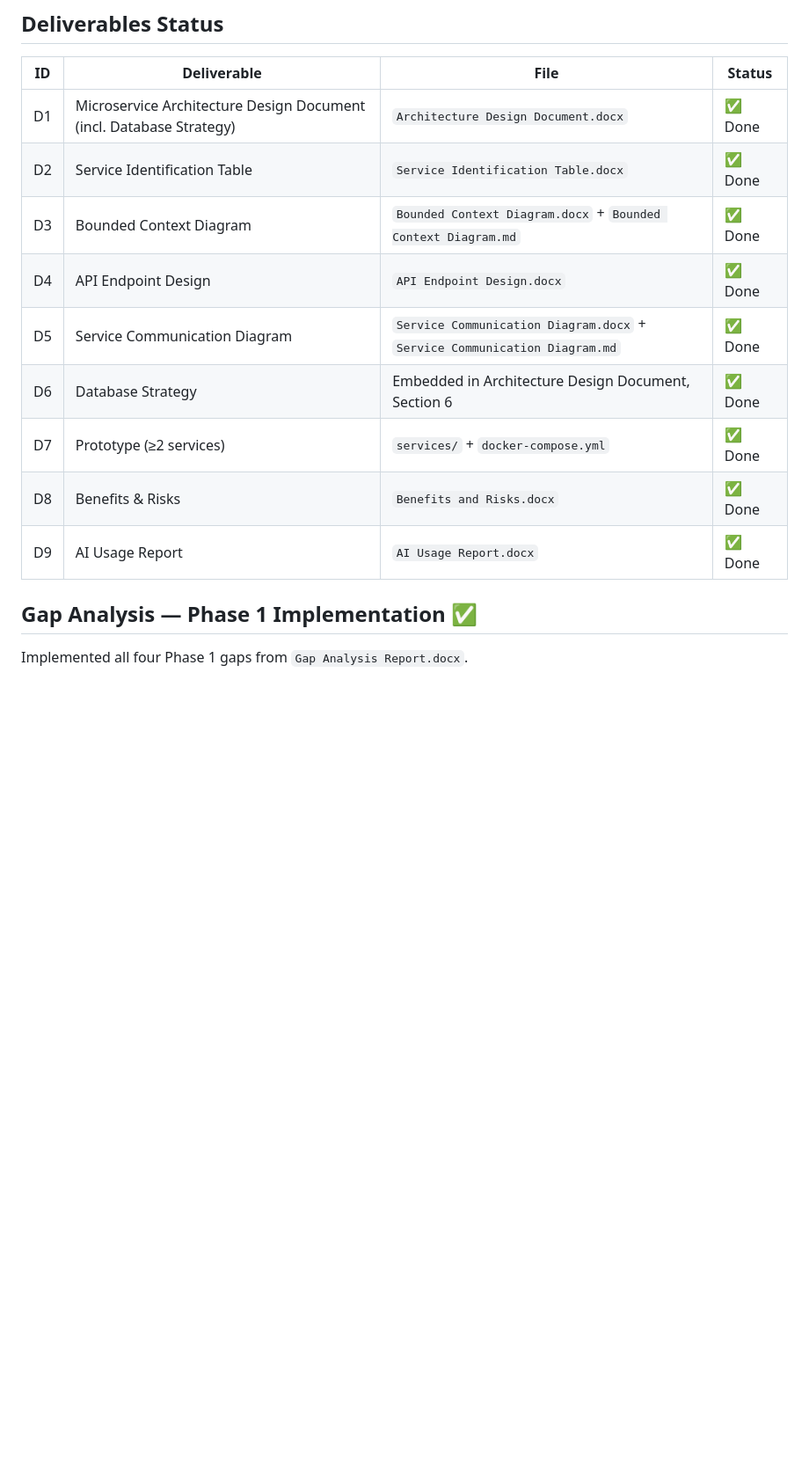
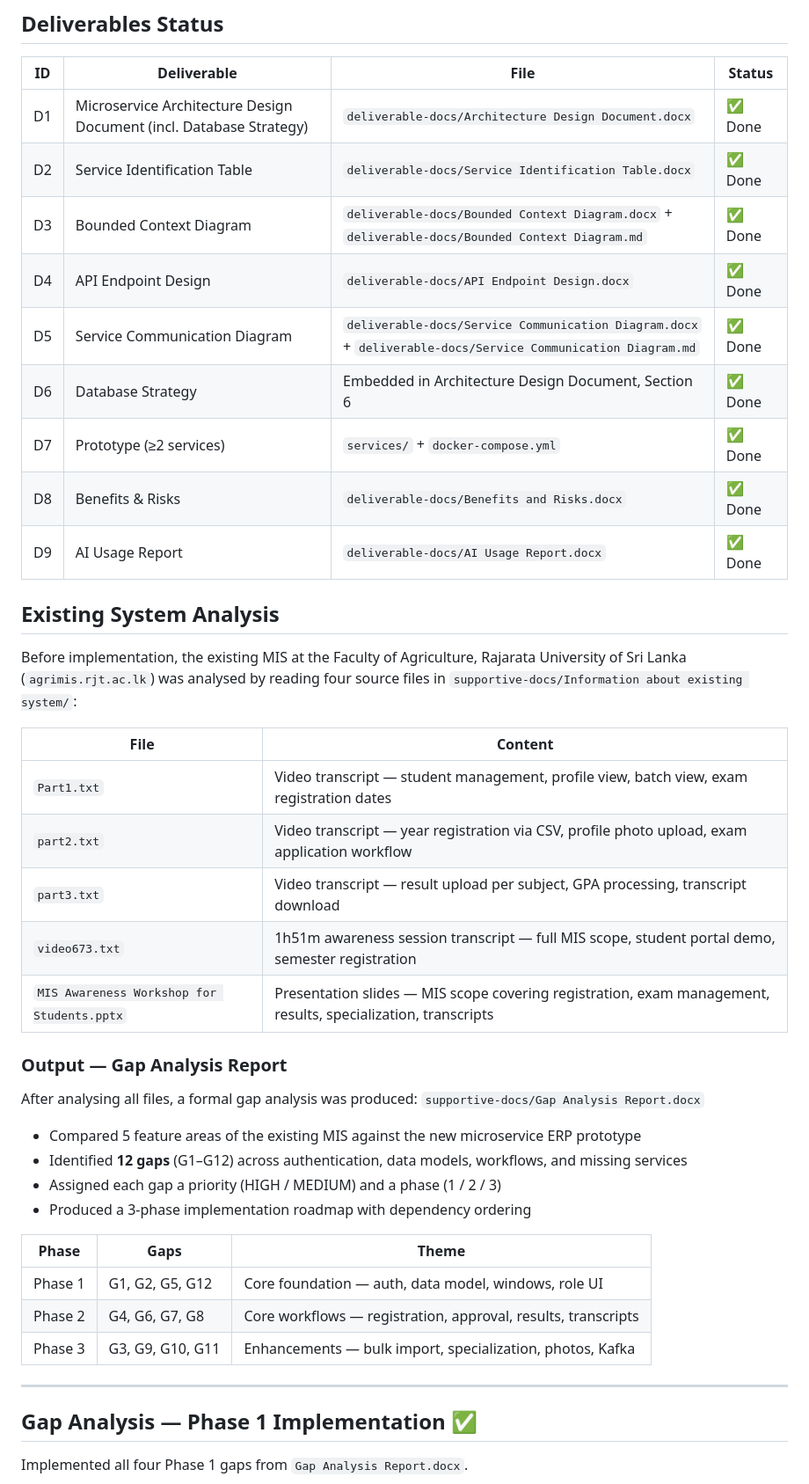
Before and after one commit to nipunadeesarakarunatilleke/university-erp, a Markdown page: supportive-docs/PROGRESS.md, the part around one of its changes. Shown at 88% size. Rendered like a GitHub page; blank space fills up the shorter version.

```diff
--- a/supportive-docs/PROGRESS.md
+++ b/supportive-docs/PROGRESS.md
@@ -10,15 +10,44 @@
 
 | ID | Deliverable | File | Status |
 |----|-------------|------|--------|
-| D1 | Microservice Architecture Design Document (incl. Database Strategy) | `Architecture Design Document.docx` | ✅ Done |
-| D2 | Service Identification Table | `Service Identification Table.docx` | ✅ Done |
-| D3 | Bounded Context Diagram | `Bounded Context Diagram.docx` + `Bounded Context Diagram.md` | ✅ Done |
-| D4 | API Endpoint Design | `API Endpoint Design.docx` | ✅ Done |
-| D5 | Service Communication Diagram | `Service Communication Diagram.docx` + `Service Communication Diagram.md` | ✅ Done |
+| D1 | Microservice Architecture Design Document (incl. Database Strategy) | `deliverable-docs/Architecture Design Document.docx` | ✅ Done |
+| D2 | Service Identification Table | `deliverable-docs/Service Identification Table.docx` | ✅ Done |
+| D3 | Bounded Context Diagram | `deliverable-docs/Bounded Context Diagram.docx` + `deliverable-docs/Bounded Context Diagram.md` | ✅ Done |
+| D4 | API Endpoint Design | `deliverable-docs/API Endpoint Design.docx` | ✅ Done |
+| D5 | Service Communication Diagram | `deliverable-docs/Service Communication Diagram.docx` + `deliverable-docs/Service Communication Diagram.md` | ✅ Done |
 | D6 | Database Strategy | Embedded in Architecture Design Document, Section 6 | ✅ Done |
 | D7 | Prototype (≥2 services) | `services/` + `docker-compose.yml` | ✅ Done |
-| D8 | Benefits & Risks | `Benefits and Risks.docx` | ✅ Done |
-| D9 | AI Usage Report | `AI Usage Report.docx` | ✅ Done |
+| D8 | Benefits & Risks | `deliverable-docs/Benefits and Risks.docx` | ✅ Done |
+| D9 | AI Usage Report | `deliverable-docs/AI Usage Report.docx` | ✅ Done |
+
+## Existing System Analysis
+
+Before implementation, the existing MIS at the Faculty of Agriculture, Rajarata University of Sri Lanka (`agrimis.rjt.ac.lk`) was analysed by reading four source files in `supportive-docs/Information about existing system/`:
+
+| File | Content |
+|------|---------|
+| `Part1.txt` | Video transcript — student management, profile view, batch view, exam registration dates |
+| `part2.txt` | Video transcript — year registration via CSV, profile photo upload, exam application workflow |
+| `part3.txt` | Video transcript — result upload per subject, GPA processing, transcript download |
+| `video673.txt` | 1h51m awareness session transcript — full MIS scope, student portal demo, semester registration |
+| `MIS Awareness Workshop for Students.pptx` | Presentation slides — MIS scope covering registration, exam management, results, specialization, transcripts |
+
+### Output — Gap Analysis Report
+
+After analysing all files, a formal gap analysis was produced: `supportive-docs/Gap Analysis Report.docx`
+
+- Compared 5 feature areas of the existing MIS against the new microservice ERP prototype
+- Identified **12 gaps** (G1–G12) across authentication, data models, workflows, and missing services
+- Assigned each gap a priority (HIGH / MEDIUM) and a phase (1 / 2 / 3)
+- Produced a 3-phase implementation roadmap with dependency ordering
+
+| Phase | Gaps | Theme |
+|-------|------|-------|
+| Phase 1 | G1, G2, G5, G12 | Core foundation — auth, data model, windows, role UI |
+| Phase 2 | G4, G6, G7, G8 | Core workflows — registration, approval, results, transcripts |
+| Phase 3 | G3, G9, G10, G11 | Enhancements — bulk import, specialization, photos, Kafka |
+
+---
 
 ## Gap Analysis — Phase 1 Implementation ✅
 
```
Also changed, not shown: other parts of supportive-docs/PROGRESS.md (+52 -6 lines).
